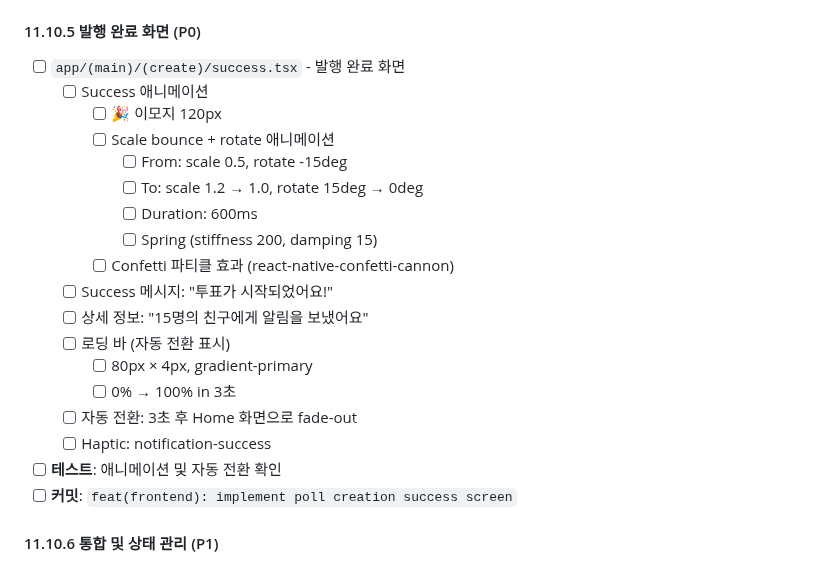
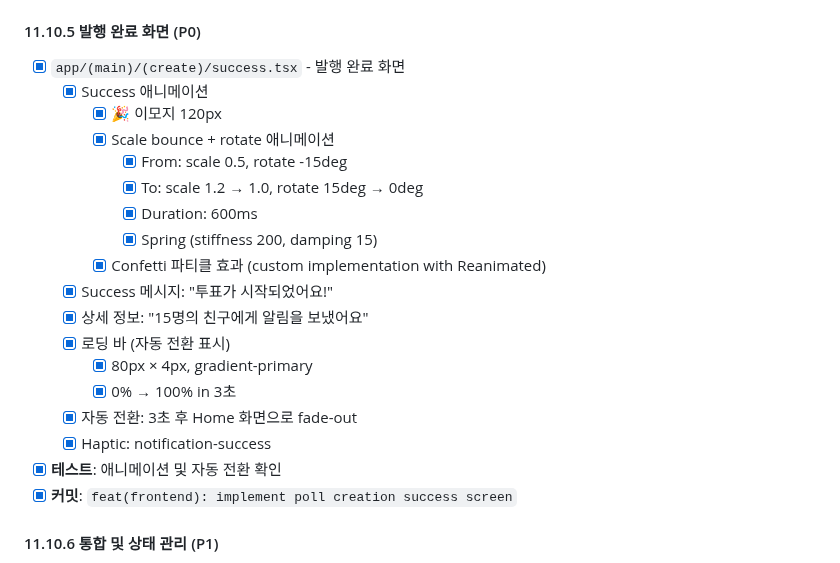
Before and after one commit to frontdoorrr/circlyapp, a Markdown page: todo.md, the part around one of its changes. Rendered like a GitHub page.

```diff
--- a/todo.md
+++ b/todo.md
@@ -895,23 +895,23 @@
 
 #### 11.10.5 발행 완료 화면 (P0)
-- [ ] `app/(main)/(create)/success.tsx` - 발행 완료 화면
-  - [ ] Success 애니메이션
-    - [ ] 🎉 이모지 120px
-    - [ ] Scale bounce + rotate 애니메이션
-      - [ ] From: scale 0.5, rotate -15deg
-      - [ ] To: scale 1.2 → 1.0, rotate 15deg → 0deg
-      - [ ] Duration: 600ms
-      - [ ] Spring (stiffness 200, damping 15)
-    - [ ] Confetti 파티클 효과 (react-native-confetti-cannon)
-  - [ ] Success 메시지: "투표가 시작되었어요!"
-  - [ ] 상세 정보: "15명의 친구에게 알림을 보냈어요"
-  - [ ] 로딩 바 (자동 전환 표시)
-    - [ ] 80px × 4px, gradient-primary
-    - [ ] 0% → 100% in 3초
-  - [ ] 자동 전환: 3초 후 Home 화면으로 fade-out
-  - [ ] Haptic: notification-success
-- [ ] **테스트**: 애니메이션 및 자동 전환 확인
-- [ ] **커밋**: `feat(frontend): implement poll creation success screen`
+- [x] `app/(main)/(create)/success.tsx` - 발행 완료 화면
+  - [x] Success 애니메이션
+    - [x] 🎉 이모지 120px
+    - [x] Scale bounce + rotate 애니메이션
+      - [x] From: scale 0.5, rotate -15deg
+      - [x] To: scale 1.2 → 1.0, rotate 15deg → 0deg
+      - [x] Duration: 600ms
+      - [x] Spring (stiffness 200, damping 15)
+    - [x] Confetti 파티클 효과 (custom implementation with Reanimated)
+  - [x] Success 메시지: "투표가 시작되었어요!"
+  - [x] 상세 정보: "15명의 친구에게 알림을 보냈어요"
+  - [x] 로딩 바 (자동 전환 표시)
+    - [x] 80px × 4px, gradient-primary
+    - [x] 0% → 100% in 3초
+  - [x] 자동 전환: 3초 후 Home 화면으로 fade-out
+  - [x] Haptic: notification-success
+- [x] **테스트**: 애니메이션 및 자동 전환 확인
+- [x] **커밋**: `feat(frontend): implement poll creation success screen`
 
 #### 11.10.6 통합 및 상태 관리 (P1)
 - [ ] `frontend/src/stores/pollCreate.ts` - 투표 생성 상태 관리 (Zustand)
```
Also changed, not shown: other parts of todo.md (+62 -62 lines).
